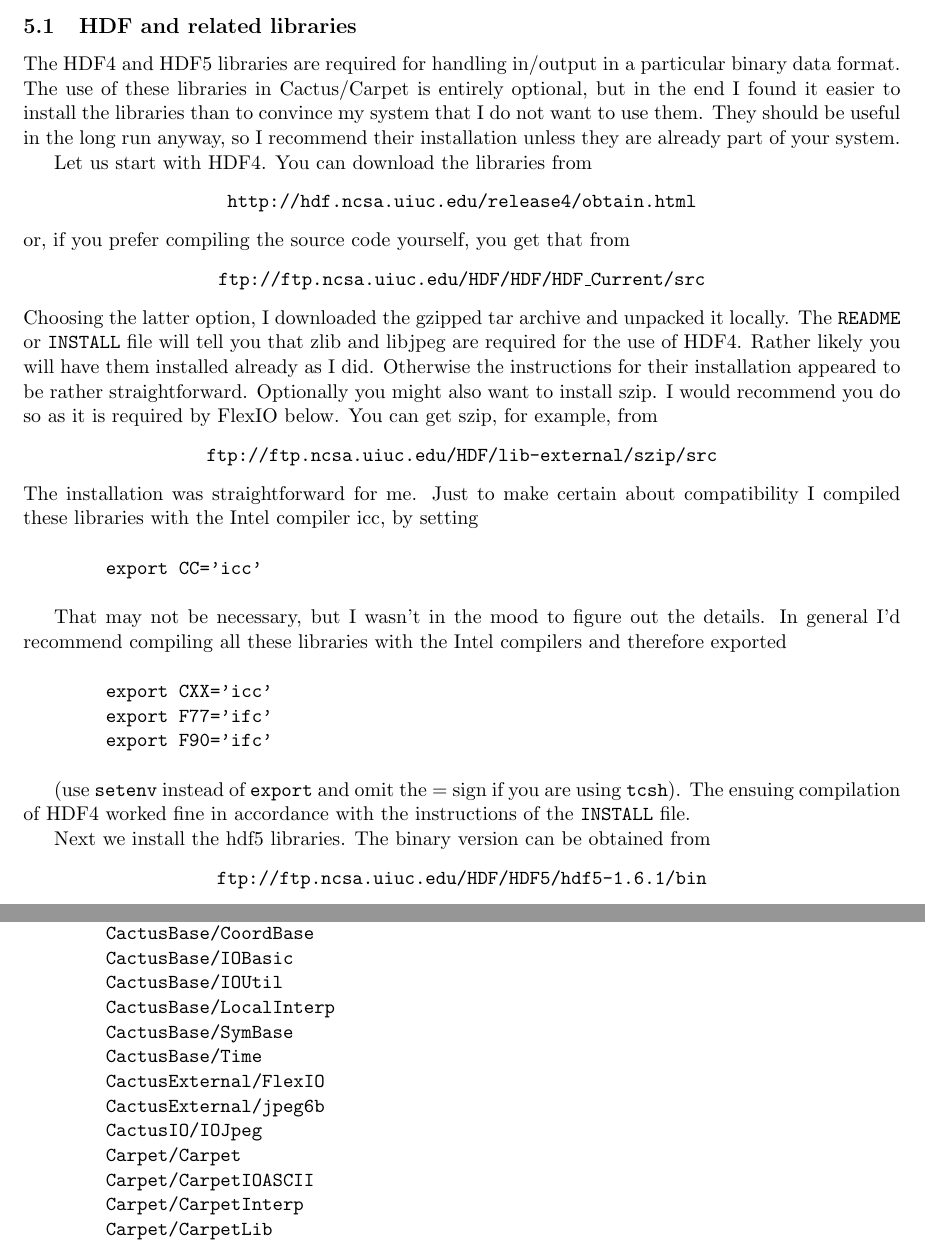
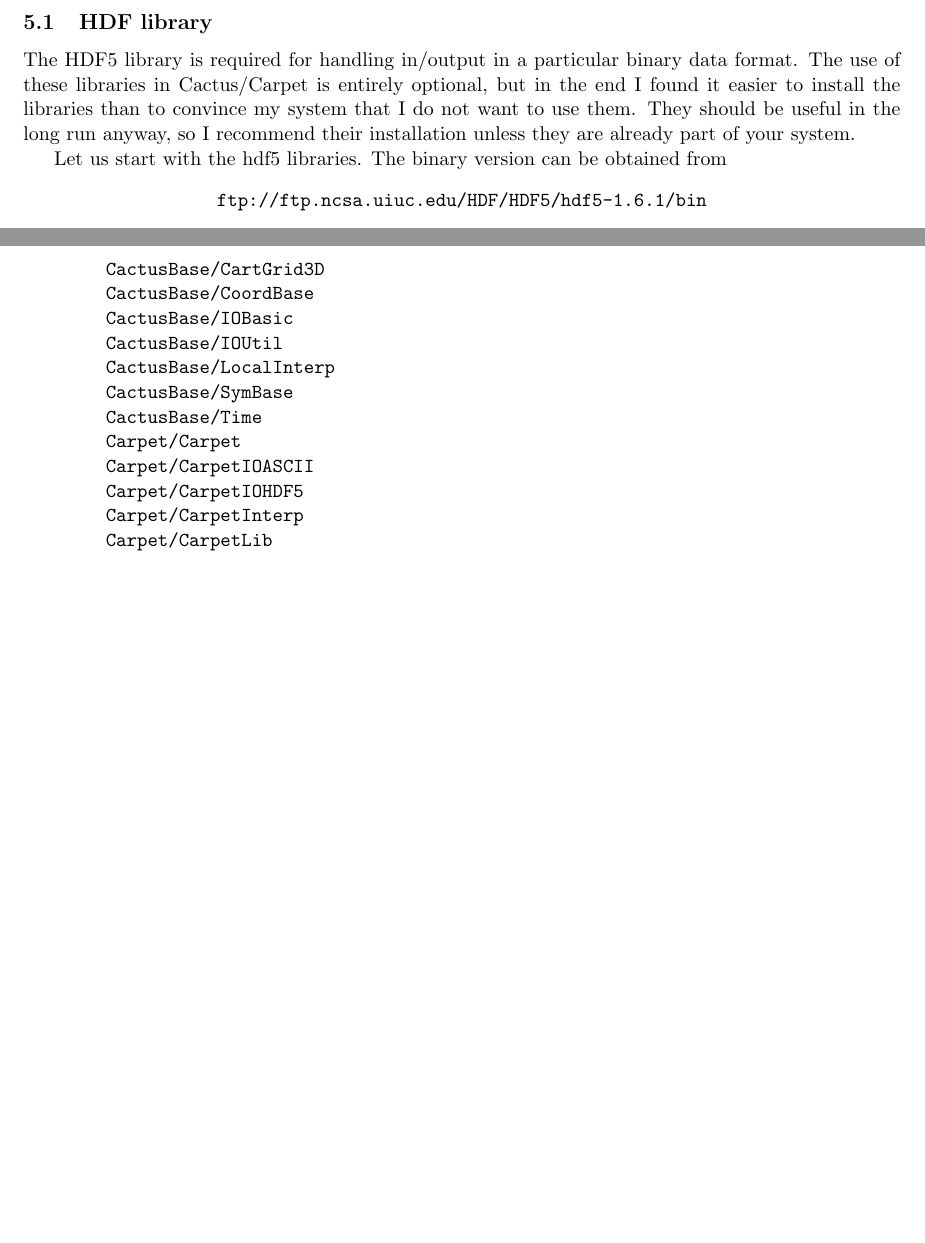
Before and after one commit to EinsteinToolkit/Carpet, a LaTeX document (Carpet/doc/first-steps.tex): two parts of pages 5 and 9 of 10 before the commit and two parts of pages 5 and 8 of 9 after it, joined at a grey line, cut at the place of the change, the shorter picture padded with empty space. Compiled offline with pdfLaTeX.

Commit message:
Update instructions.
darcs-hash:20040805124210-07bb3-7a7010718f822a3f6fb346598975fe1745d673ed.gz

```diff
--- a/Carpet/doc/first-steps.tex
+++ b/Carpet/doc/first-steps.tex
@@ -294,9 +289,9 @@ cannot be exhaustive and rather focus on our experience. Feel free,
 as before, to add to our list.
 
 %=============================================================================
-\subsection{HDF and related libraries}
+\subsection{HDF library}
 
-The HDF4 and HDF5 libraries are required for handling in/output in
+The HDF5 library is required for handling in/output in
 a particular binary data
 format. The use of these libraries in Cactus/Carpet is entirely optional,
 but in the end I found it easier to install the libraries than to
@@ -304,54 +299,7 @@ convince my system that I do not want to use them. They should be useful
 in the long run anyway, so I recommend their installation unless
 they are already part of your system.
 
-Let us start with HDF4. You can download the libraries from
-%
-\begin{center}
-  {\tt http://hdf.ncsa.uiuc.edu/release4/obtain.html}
-\end{center}
-%
-or, if you prefer compiling the source code yourself, you get that from
-%
-\begin{center}
-  {\tt ftp://ftp.ncsa.uiuc.edu/HDF/HDF/HDF\_Current/src}
-\end{center}
-%
-Choosing the latter option, I downloaded the gzipped tar archive and unpacked
-it locally. The {\tt README} or {\tt INSTALL} file
-will tell you that zlib and libjpeg are required for the
-use of HDF4. Rather likely you will have them installed already as I did.
-Otherwise the instructions for their installation appeared to be
-rather straightforward.
-Optionally you might also want to install szip. I would recommend you do so
-as it is required by FlexIO below. You can get szip, for example, from
-%
-\begin{center}
-  {\tt ftp://ftp.ncsa.uiuc.edu/HDF/lib-external/szip/src}
-\end{center}
-%
-The installation was straightforward for me. Just to make certain
-about compatibility I compiled
-these libraries with the Intel compiler icc, by setting\\
-
-\hspace{1cm}{\tt export CC='icc'}\\
-
-That may not be necessary, but I wasn't in the mood to figure out
-the details. In general
-I'd recommend compiling all these libraries with the Intel compilers
-and therefore exported\\
-
-\hspace{1cm}{\tt export CXX='icc'}
-
-\hspace{1cm}{\tt export F77='ifc'}
-
-\hspace{1cm}{\tt export F90='ifc'}\\
-
-(use {\tt setenv} instead of {\tt export} and omit the $=$ sign
-if you are using {\tt tcsh}).
-The ensuing compilation of HDF4 worked fine in accordance with the
-instructions of the {\tt INSTALL} file.
-
-Next we install the hdf5 libraries. The binary version can be obtained from
+Let us start with the hdf5 libraries. The binary version can be obtained from
 %
 \begin{center}
   {\tt ftp://ftp.ncsa.uiuc.edu/HDF/HDF5/hdf5-1.6.1/bin}
@@ -605,6 +498,8 @@ way except for the following\\
 
 \hspace{1cm}{\tt CactusBase/Boundary}
 
+\hspace{1cm}{\tt CactusBase/CartGrid3D}
+
 \hspace{1cm}{\tt CactusBase/CoordBase}
 
 \hspace{1cm}{\tt CactusBase/IOBasic}
@@ -617,15 +512,11 @@ way except for the following\\
 
 \hspace{1cm}{\tt CactusBase/Time}
 
-\hspace{1cm}{\tt CactusExternal/FlexIO}
-
-\hspace{1cm}{\tt CactusExternal/jpeg6b}
-
-\hspace{1cm}{\tt CactusIO/IOJpeg}
-
 \hspace{1cm}{\tt Carpet/Carpet}
 
 \hspace{1cm}{\tt Carpet/CarpetIOASCII}
+
+\hspace{1cm}{\tt Carpet/CarpetIOHDF5}
 
 \hspace{1cm}{\tt Carpet/CarpetInterp}
 
```
Also changed, not shown: Carpet/doc/first-steps.tex (72 more changed lines).
